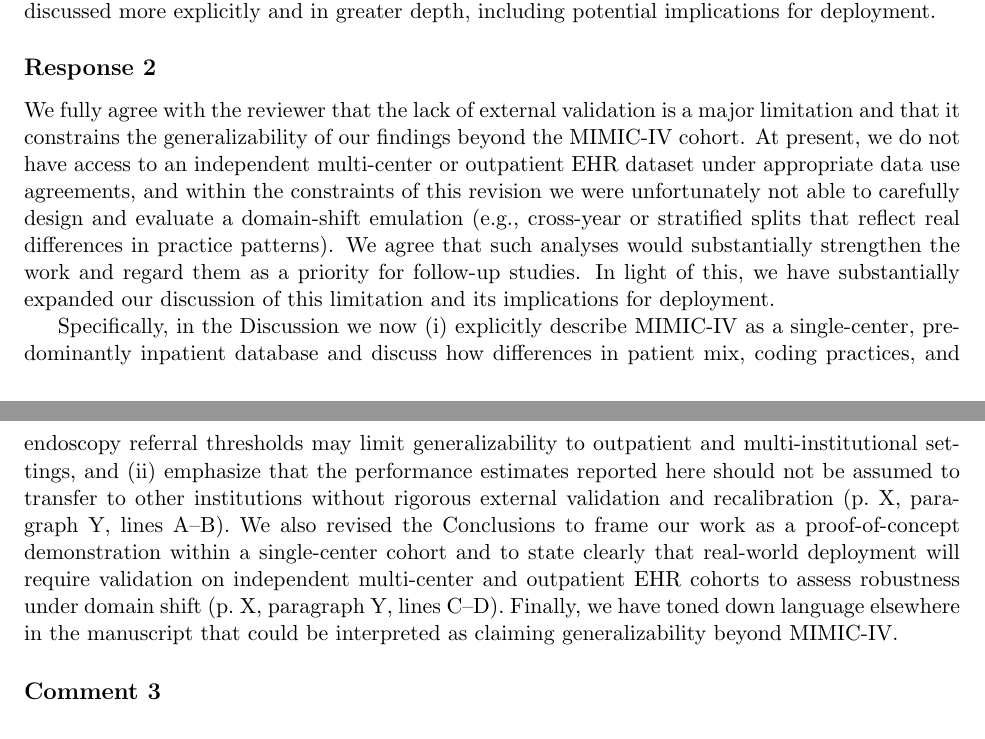
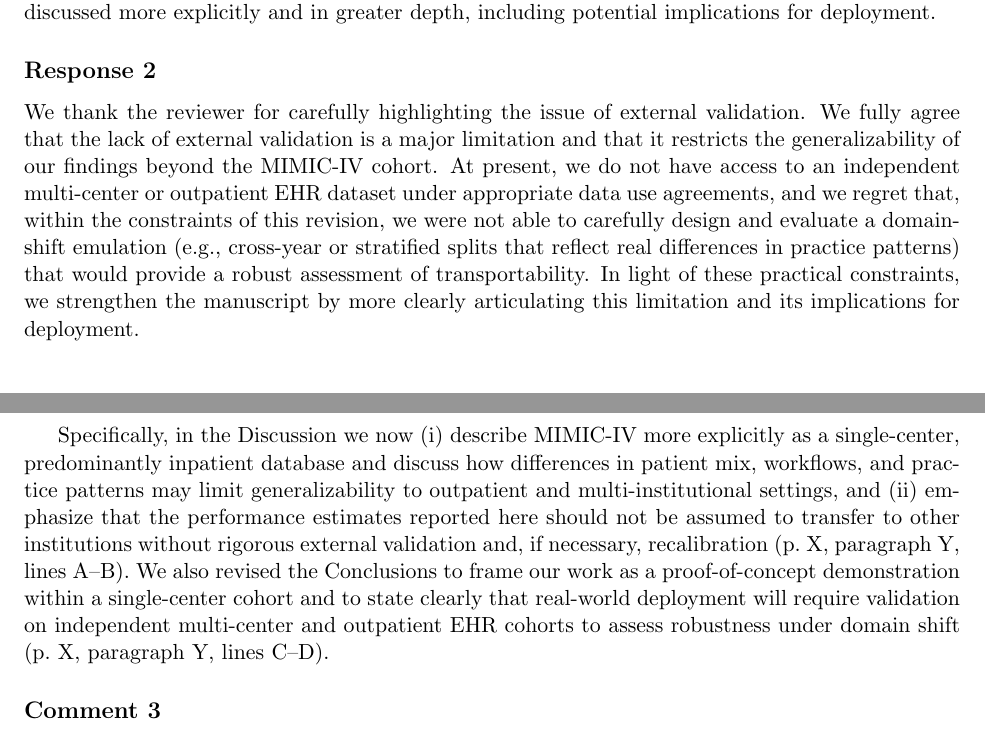
Before and after one commit to daeyounghong/PredGCTex, a LaTeX document (response-reviewer4.tex): two parts of pages 1 and 2 of 5, joined at a grey line, cut so that both start at the same text. Compiled offline with pdfLaTeX.

Commit message:
External validation 관련 response 수정.

```diff
--- a/response-reviewer4.tex
+++ b/response-reviewer4.tex
@@ -40,15 +40,14 @@ To better reflect this, we have added new paragraphs in the Introduction (p.~X,
 Second, the absence of any external validation is a critical limitation that strongly affects the generalizability of the findings. All results are derived from MIMIC-IV, which represents a single-center, predominantly inpatient population. This limits the extent to which the model’s performance can be extrapolated to outpatient or multi-institutional settings. Even a partial attempt at external validation—for example, a cross-year split or a stratified hold-out emulating domain shift—would substantially strengthen the paper. Alternatively, if this is infeasible, the limitation should be discussed more explicitly and in greater depth, including potential implications for deployment.
 
 \subsection*{Response 2}
-We fully agree with the reviewer that the lack of external validation is a major limitation and that it constrains the generalizability of our findings beyond the MIMIC-IV cohort.
-%At present, we do not have access to an independent multi-center or outpatient EHR dataset under appropriate data use agreements, and designing a meaningful domain-shift emulation (e.g., cross-year or stratified splits that reflect real differences in practice patterns) would require substantial work beyond the scope of this revision.
-At present, we do not have access to an independent multi-center or outpatient EHR dataset under appropriate data use agreements, and within the constraints of this revision we were unfortunately not able to carefully design and evaluate a domain-shift emulation (e.g., cross-year or stratified splits that reflect real differences in practice patterns).
-We agree that such analyses would substantially strengthen the work and regard them as a priority for follow-up studies.
-In light of this, we have substantially expanded our discussion of this limitation and its implications for deployment.
+We thank the reviewer for carefully highlighting the issue of external validation.
+We fully agree that the lack of external validation is a major limitation and that it restricts the generalizability of our findings beyond the MIMIC-IV cohort.
+At present, we do not have access to an independent multi-center or outpatient EHR dataset under appropriate data use agreements, and we regret that, within the constraints of this revision, we were not able to carefully design and evaluate a domain-shift emulation (e.g., cross-year or stratified splits that reflect real differences in practice patterns) that would provide a robust assessment of transportability.
+In light of these practical constraints, we strengthen the manuscript by more clearly articulating this limitation and its implications for deployment.
 
-Specifically, in the Discussion we now (i) explicitly describe MIMIC-IV as a single-center, predominantly inpatient database and discuss how differences in patient mix, coding practices, and endoscopy referral thresholds may limit generalizability to outpatient and multi-institutional settings, and (ii) emphasize that the performance estimates reported here should not be assumed to transfer to other institutions without rigorous external validation and recalibration (p.~X, paragraph~Y, lines~A--B).
+Specifically, in the Discussion we now (i) describe MIMIC-IV more explicitly as a single-center, predominantly inpatient database and discuss how differences in patient mix, workflows, and practice patterns may limit generalizability to outpatient and multi-institutional settings, and (ii) emphasize that the performance estimates reported here should not be assumed to transfer to other institutions without rigorous external validation and, if necessary, recalibration (p.~X, paragraph~Y, lines~A--B).
 We also revised the Conclusions to frame our work as a proof-of-concept demonstration within a single-center cohort and to state clearly that real-world deployment will require validation on independent multi-center and outpatient EHR cohorts to assess robustness under domain shift (p.~X, paragraph~Y, lines~C--D).
-Finally, we have toned down language elsewhere in the manuscript that could be interpreted as claiming generalizability beyond MIMIC-IV.
+
 
 \subsection*{Comment 3}
 Third, the data representation strategy, selecting the oldest available laboratory values within two years prior to diagnosis, simplifies the temporal dimension at the cost of clinical richness. This choice may obscure longitudinal trends and intra-individual variability that often carry strong predictive signals. While I understand the desire to maintain simplicity and comparability, I would like to see a more detailed justification for this design decision. The authors might also acknowledge that collapsing longitudinal information into a static snapshot could attenuate the discriminative capacity of the model and bias results toward patients with more complete laboratory histories.
```
Also changed, not shown: response-reviewer2.tex (+7 -1 lines).
